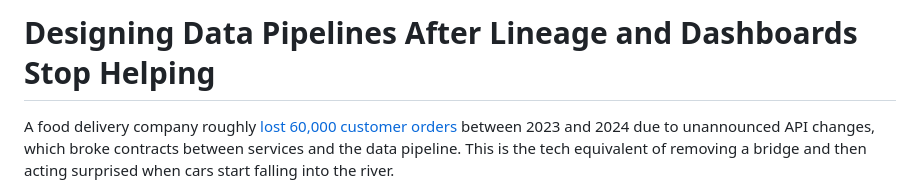
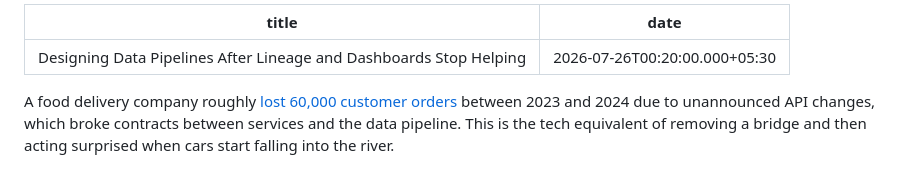
Before and after one commit to ushnish3/ushscribbles, a Markdown page: posts/2026-07-25-designing-data-pipelines-after-lineage-and-dashboards-stop-helping.md, the part around the change. Drawn GitHub-style.

```diff
--- a/posts/2026-07-25-designing-data-pipelines-after-lineage-and-dashboards-stop-helping.md
+++ b/posts/2026-07-25-designing-data-pipelines-after-lineage-and-dashboards-stop-helping.md
@@ -1,5 +1,7 @@
-# Designing Data Pipelines After Lineage and Dashboards Stop Helping
-
+---
+title: "Designing Data Pipelines After Lineage and Dashboards Stop Helping"
+date: 2026-07-26T00:20:00.000+05:30
+---
 A food delivery company roughly [lost 60,000 customer orders](https://deliveryhero.jobs/blog/how-contract-testing-helped-our-organization-to-prevent-production-incidents/) between 2023 and 2024 due to unannounced API changes, which broke contracts between services and the data pipeline. This is the tech equivalent of removing a bridge and then acting surprised when cars start falling into the river.
 
 The only reason this stopped is because the finance department looked at the numbers and said, ‘Hey, why does it look like we’re lighting money on fire?’ But it wasn’t quick enough to save lost revenue and customer trust.
```
